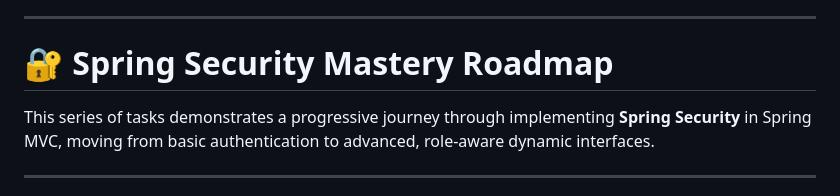
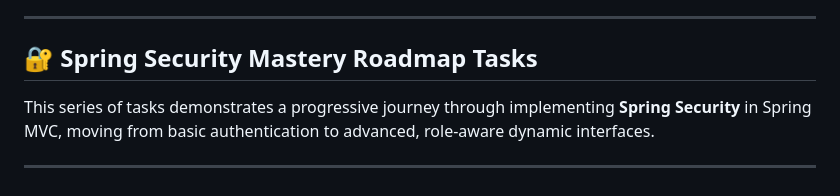
Before and after one commit to Full-Stack-Bootcamp-Spring-and-Angular/full-stack-bootcamp-spring-angular-weekly-tasks-1Menna, a Markdown page: README.md, the part around the change. GitHub-like rendering.

```diff
--- a/README.md
+++ b/README.md
@@ -87,7 +87,7 @@ This repository is a comprehensive collection of weekly tasks and projects focus
 
 ---
 
-# 🔐 Spring Security Mastery Roadmap
+## 🔐 Spring Security Mastery Roadmap Tasks
 
 This series of tasks demonstrates a progressive journey through implementing **Spring Security** in Spring MVC, moving from basic authentication to advanced, role-aware dynamic interfaces.
 
```
